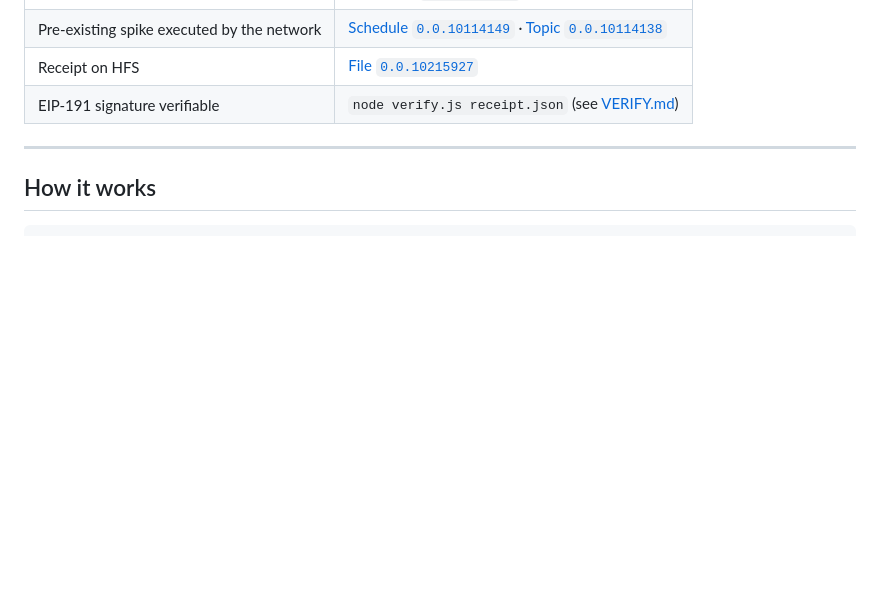
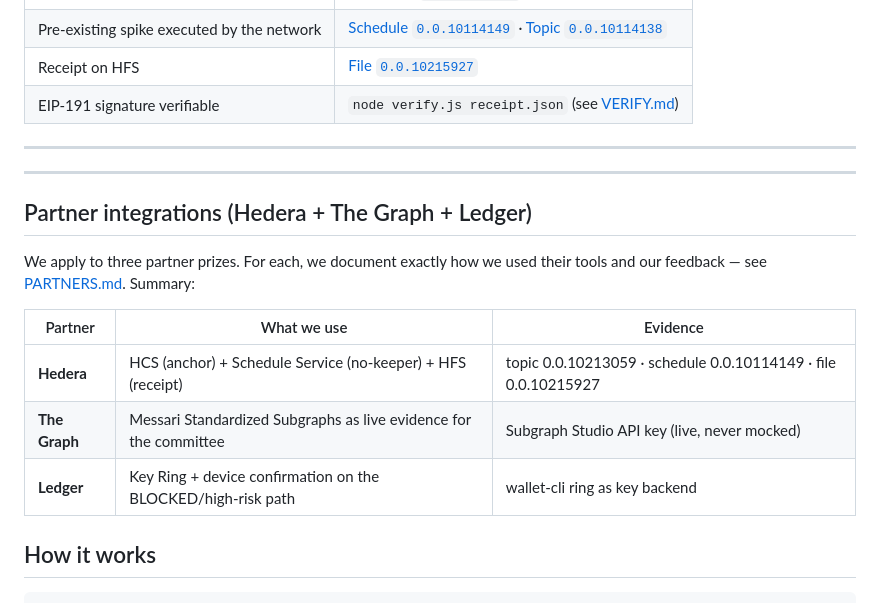
Before and after one commit to iAlanReynoso/kairos-ethonline, a Markdown page: README.md, the part around the change. Rendered like a GitHub page; blank space fills up the shorter version.

Commit message:
docs: README enlaza PARTNERS.md (seccion Partner integrations con evidencia por sponsor)

````diff
--- a/README.md
+++ b/README.md
@@ -44,6 +44,19 @@ shows the refusal, signed.
 
 ---
 
+---
+
+## Partner integrations (Hedera + The Graph + Ledger)
+
+We apply to three partner prizes. For each, we document exactly how we used their tools and our
+feedback — see [PARTNERS.md](PARTNERS.md). Summary:
+
+| Partner | What we use | Evidence |
+|---|---|---|
+| **Hedera** | HCS (anchor) + Schedule Service (no-keeper) + HFS (receipt) | topic 0.0.10213059 · schedule 0.0.10114149 · file 0.0.10215927 |
+| **The Graph** | Messari Standardized Subgraphs as live evidence for the committee | Subgraph Studio API key (live, never mocked) |
+| **Ledger** | Key Ring + device confirmation on the BLOCKED/high-risk path | wallet-cli ring as key backend |
+
 ## How it works
 
 ```
````
